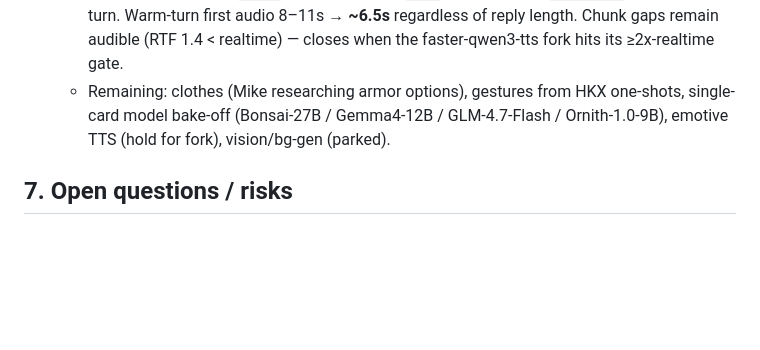
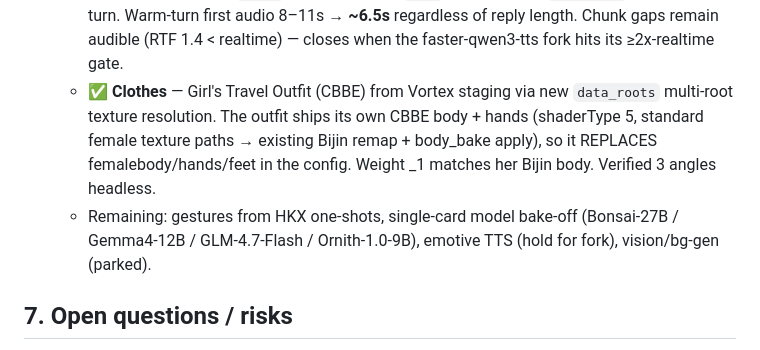
Before and after one commit to 1337hero/soulgem, a Markdown page: COMPANION-PLAN.md, the part around the change. GitHub-like rendering; blank space fills up the shorter version.

Commit message:
docs: mark P5 clothes done

```diff
--- a/COMPANION-PLAN.md
+++ b/COMPANION-PLAN.md
@@ -210,10 +210,14 @@ so any swap is a config line, not a refactor.
     Warm-turn first audio 8–11s → **~6.5s** regardless of reply length.
     Chunk gaps remain audible (RTF 1.4 < realtime) — closes when the
     faster-qwen3-tts fork hits its ≥2x-realtime gate.
-  - Remaining: clothes (Mike researching armor options), gestures from HKX
-    one-shots, single-card model bake-off (Bonsai-27B / Gemma4-12B /
-    GLM-4.7-Flash / Ornith-1.0-9B), emotive TTS (hold for fork), vision/bg-gen
-    (parked).
+  - ✅ **Clothes** — Girl's Travel Outfit (CBBE) from Vortex staging via new
+    `data_roots` multi-root texture resolution. The outfit ships its own CBBE
+    body + hands (shaderType 5, standard female texture paths → existing Bijin
+    remap + body_bake apply), so it REPLACES femalebody/hands/feet in the
+    config. Weight _1 matches her Bijin body. Verified 3 angles headless.
+  - Remaining: gestures from HKX one-shots, single-card model bake-off
+    (Bonsai-27B / Gemma4-12B / GLM-4.7-Flash / Ornith-1.0-9B), emotive TTS
+    (hold for fork), vision/bg-gen (parked).
 
 ## 7. Open questions / risks
 
```
